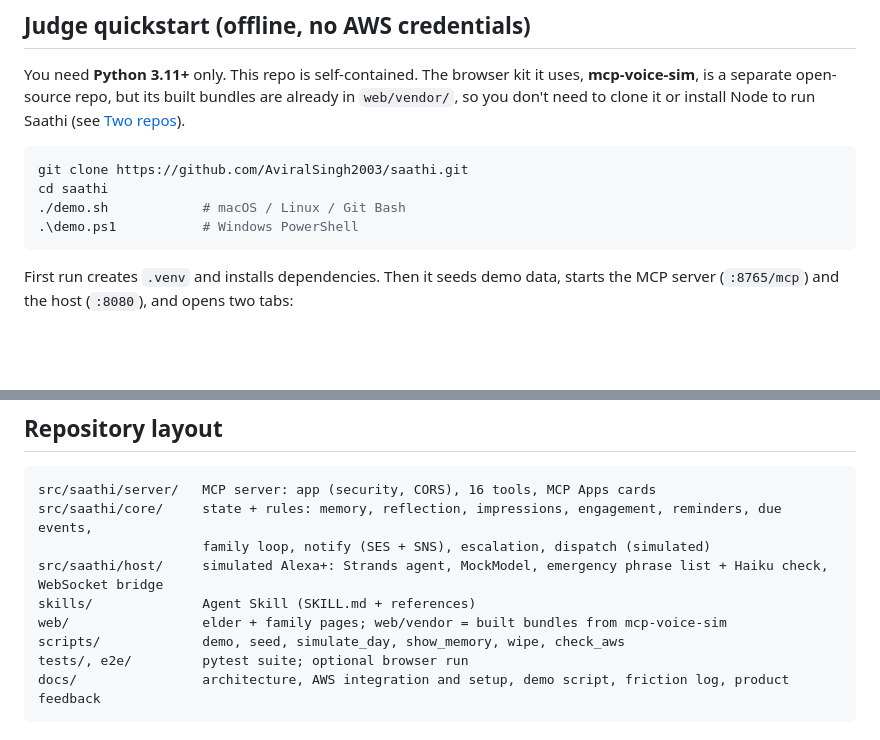
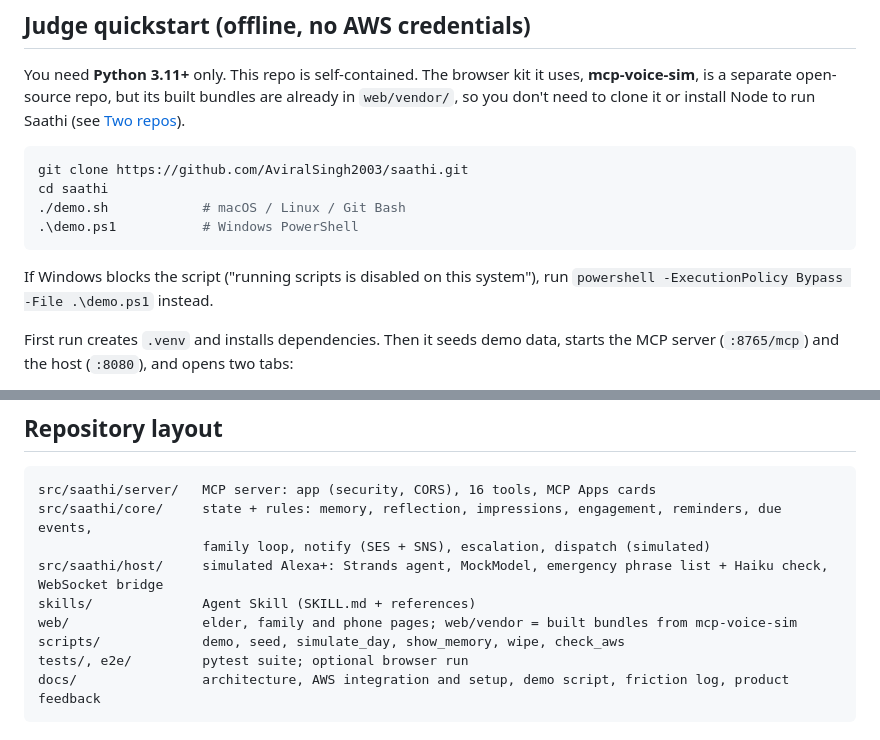
Before and after one commit to AviralSingh2003/saathi, a Markdown page: README.md, 2 parts joined by grey strips. GitHub-like rendering; blank space fills up the shorter version.

````diff
--- a/README.md
+++ b/README.md
@@ -24,6 +24,9 @@ cd saathi
 ./demo.sh            # macOS / Linux / Git Bash
 .\demo.ps1           # Windows PowerShell
 ```
+
+If Windows blocks the script ("running scripts is disabled on this system"), run
+`powershell -ExecutionPolicy Bypass -File .\demo.ps1` instead.
 
 First run creates `.venv` and installs dependencies. Then it seeds demo data, starts the MCP
 server (`:8765/mcp`) and the host (`:8080`), and opens two tabs:
@@ -176,7 +220,7 @@ src/saathi/core/     state + rules: memory, reflection, impressions, engagement,
                      family loop, notify (SES + SNS), escalation, dispatch (simulated)
 src/saathi/host/     simulated Alexa+: Strands agent, MockModel, emergency phrase list + Haiku check, WebSocket bridge
 skills/              Agent Skill (SKILL.md + references)
-web/                 elder + family pages; web/vendor = built bundles from mcp-voice-sim
+web/                 elder, family and phone pages; web/vendor = built bundles from mcp-voice-sim
 scripts/             demo, seed, simulate_day, show_memory, wipe, check_aws
 tests/, e2e/         pytest suite; optional browser run
 docs/                architecture, AWS integration and setup, demo script, friction log, product feedback
````
Also changed, not shown: other parts of README.md (+55 -14 lines).
